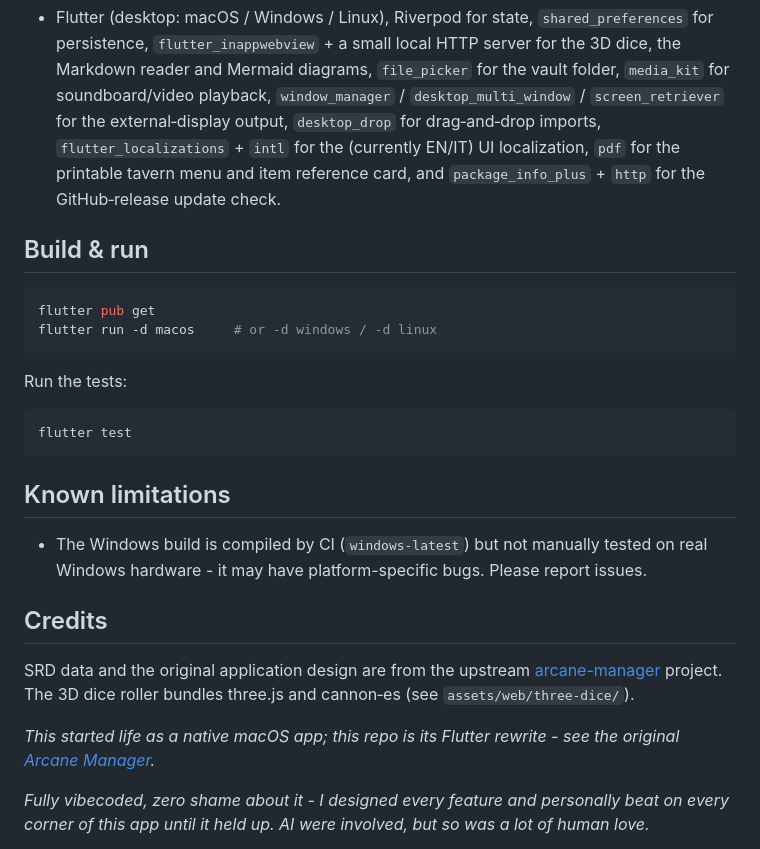
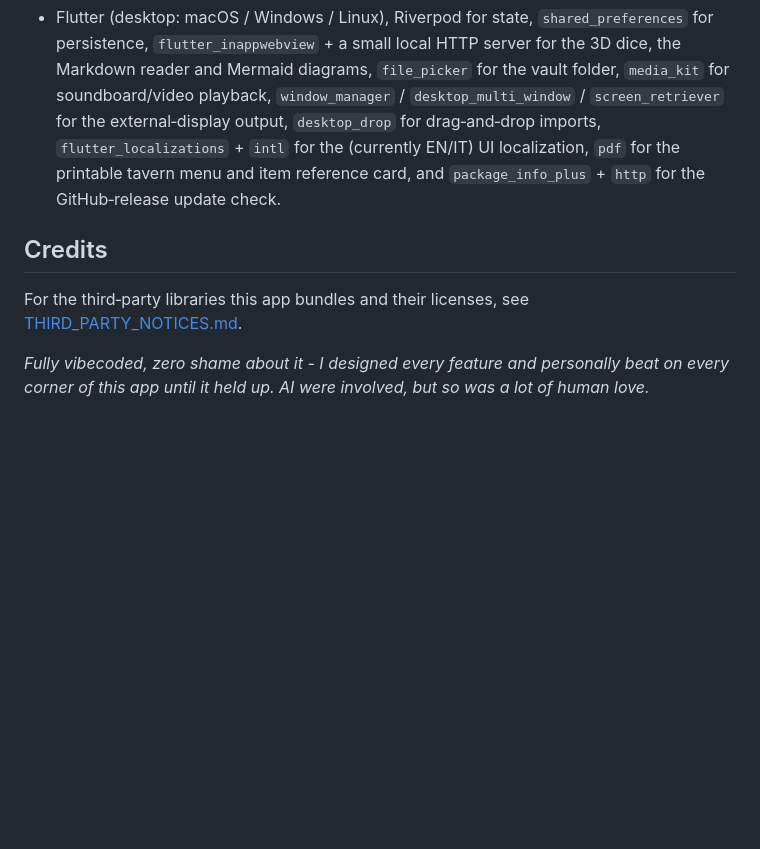
Before and after one commit to giuliomaffei90/arcane-manager, a Markdown page: README.md, the part around the change. Rendered like a GitHub page; blank space fills up the shorter version.

Commit message:
Trim README: drop build instructions, source paths, and the legacy-repo note

````diff
--- a/README.md
+++ b/README.md
@@ -211,33 +211,10 @@ either one data type at a time or all six at once from a single folder.
   card, and `package_info_plus` + `http` for the GitHub‑release update
   check.
 
-## Build & run
-
-```bash
-flutter pub get
-flutter run -d macos     # or -d windows / -d linux
-```
-
-Run the tests:
-
-```bash
-flutter test
-```
-
-## Known limitations
-
-- The Windows build is compiled by CI (`windows-latest`) but not manually
-  tested on real Windows hardware - it may have platform-specific bugs.
-  Please report issues.
-
 ## Credits
 
-SRD data and the original application design are from the upstream
-[arcane-manager](https://github.com/giuliomaffei90/arcane-manager) project. The
-3D dice roller bundles three.js and cannon‑es (see `assets/web/three-dice/`).
-
-*This started life as a native macOS app; this repo is its Flutter rewrite -
-see the original [Arcane Manager](https://github.com/giuliomaffei90/arcane-manager).*
+For the third‑party libraries this app bundles and their licenses, see
+[THIRD_PARTY_NOTICES.md](THIRD_PARTY_NOTICES.md).
 
 *Fully vibecoded, zero shame about it - I designed every feature and
 personally beat on every corner of this app until it held up. AI were
````
